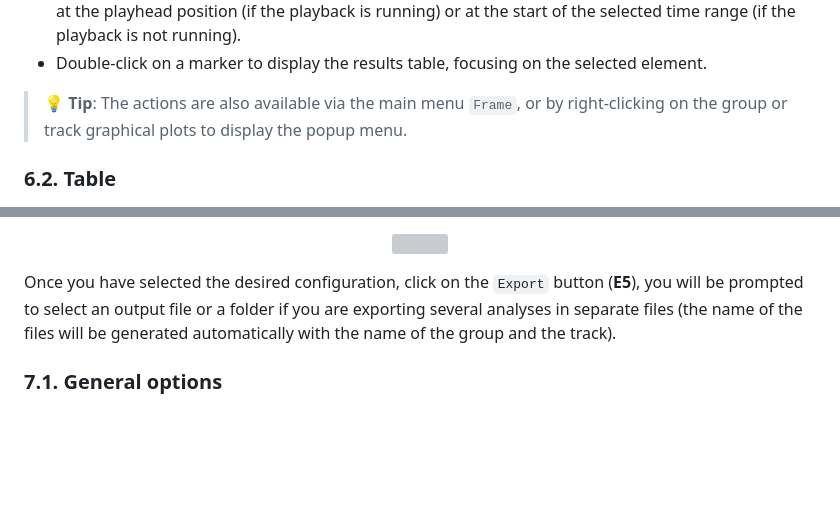
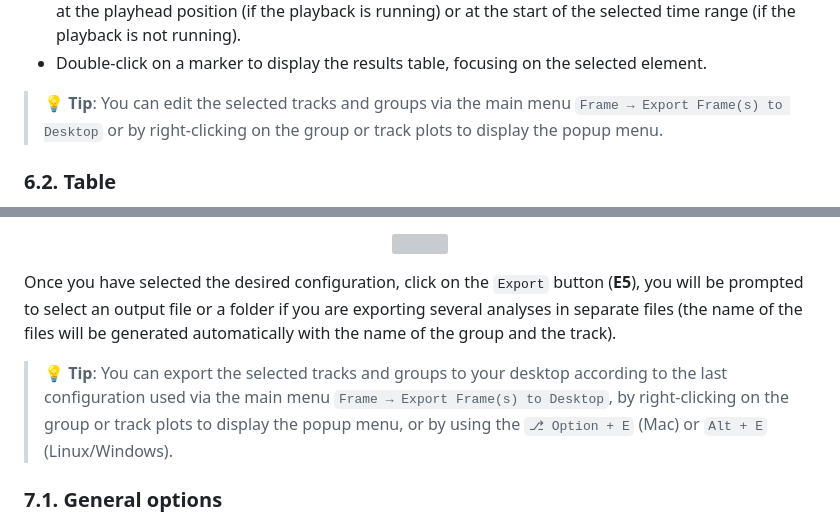
Before and after one commit to Ircam-Partiels/Partiels, a Markdown page: Docs/Partiels-Manual.md, 2 parts joined by grey strips. Drawn GitHub-style; blank space fills up the shorter version; grey boxes are pictures that could not be loaded.

Commit message:
Docs: update Partiels-Manual.md

```diff
--- a/Docs/Partiels-Manual.md
+++ b/Docs/Partiels-Manual.md
@@ -321,7 +321,7 @@ Other editing actions can be performed at any time:
 - Use the keyboard shortcut `b` to insert a point with no value (to break the continuity of the segments) at the playhead position (if the playback is running) or at the start of the selected time range (if the playback is not running).
 - Double-click on a marker to display the results table, focusing on the selected element.
 
-> 💡 **Tip**: The actions are also available via the main menu `Frame`, or by right-clicking on the group or track graphical plots to display the popup menu.
+> 💡 **Tip**: You can edit the selected tracks and groups via the main menu `Frame → Export Frame(s) to Desktop` or by right-clicking on the group or track plots to display the popup menu.
 
 ### 6.2. Table
 
@@ -345,6 +345,8 @@ The results of the analyses of a document can be exported in different formats,
 </p>
 
 Once you have selected the desired configuration, click on the `Export` button (**E5**), you will be prompted to select an output file or a folder if you are exporting several analyses in separate files (the name of the files will be generated automatically with the name of the group and the track).
+
+> 💡 **Tip**: You can export the selected tracks and groups to your desktop according to the last configuration used via the main menu `Frame → Export Frame(s) to Desktop`, by right-clicking on the group or track plots to display the popup menu, or by using the `⎇ Option + E` (Mac) or `Alt + E` (Linux/Windows).
 
 ### 7.1. General options
 
```
